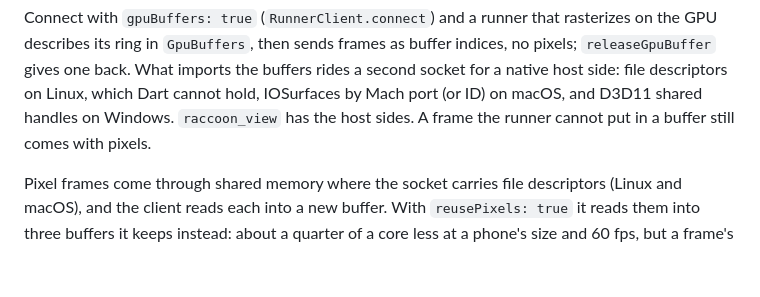
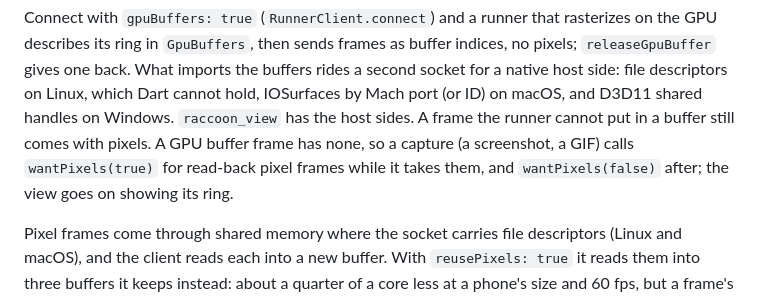
Before and after one commit to SoFluffyOS/raccoon, a Markdown page: packages/raccoon_runtime/README.md, the part around the change. GitHub-like rendering; blank space fills up the shorter version.

Commit message:
docs(runtime): wantPixels in the GPU buffers paragraph
Refs #202

```diff
--- a/packages/raccoon_runtime/README.md
+++ b/packages/raccoon_runtime/README.md
@@ -12,7 +12,9 @@ imports the buffers rides a second socket for a native host side: file
 descriptors on Linux, which Dart cannot hold, IOSurfaces by Mach port (or
 ID) on macOS, and D3D11 shared handles on Windows. `raccoon_view` has the
 host sides. A frame the runner cannot put in a buffer still comes with
-pixels.
+pixels. A GPU buffer frame has none, so a capture (a screenshot, a GIF)
+calls `wantPixels(true)` for read-back pixel frames while it takes them,
+and `wantPixels(false)` after; the view goes on showing its ring.
 
 Pixel frames come through shared memory where the socket carries file
 descriptors (Linux and macOS), and the client reads each into a new buffer.
```
